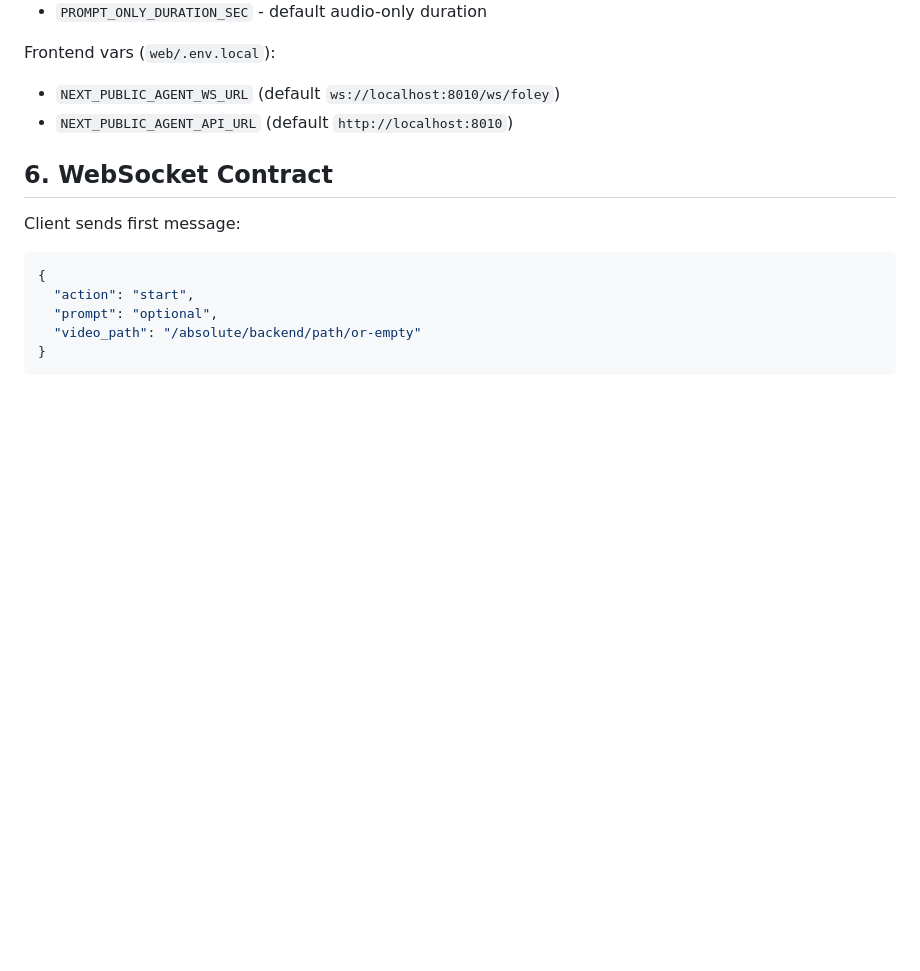
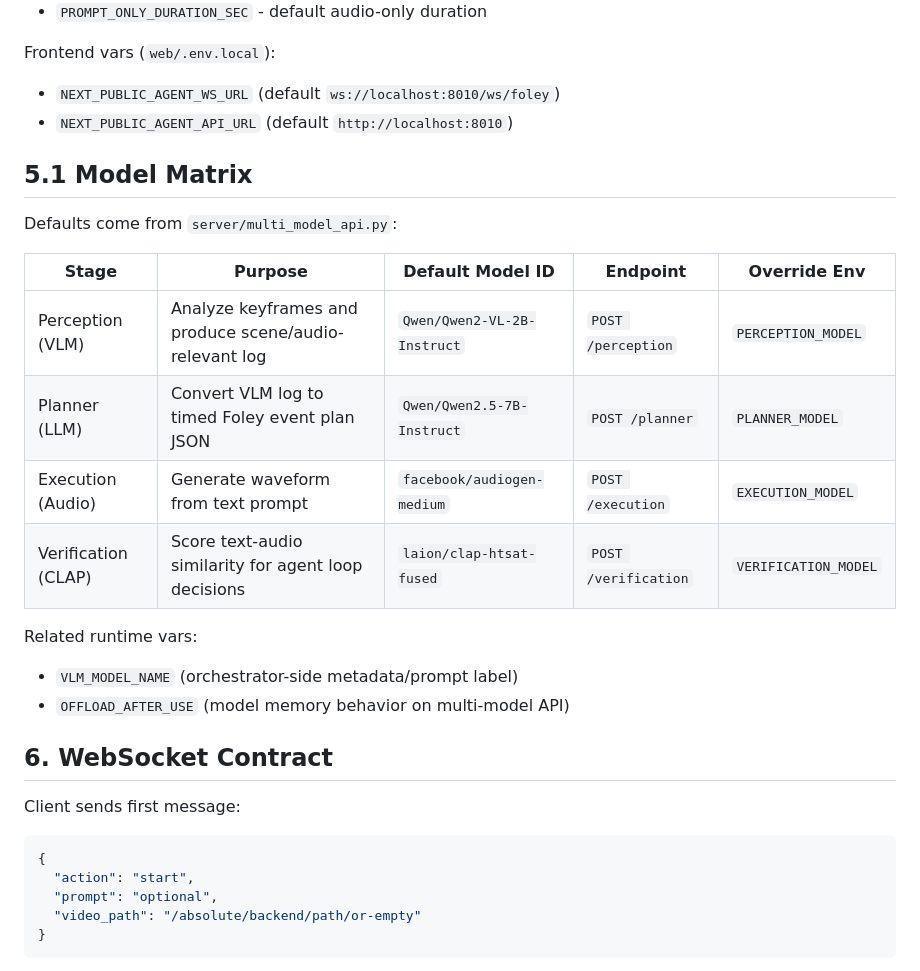
Before and after one commit to nisaljin/GenAi, a Markdown page: README.md, the part around the change. GitHub-like rendering; blank space fills up the shorter version.

```diff
--- a/README.md
+++ b/README.md
@@ -131,6 +131,21 @@ Frontend vars (`web/.env.local`):
 - `NEXT_PUBLIC_AGENT_WS_URL` (default `ws://localhost:8010/ws/foley`)
 - `NEXT_PUBLIC_AGENT_API_URL` (default `http://localhost:8010`)
 
+## 5.1 Model Matrix
+
+Defaults come from `server/multi_model_api.py`:
+
+| Stage | Purpose | Default Model ID | Endpoint | Override Env |
+|---|---|---|---|---|
+| Perception (VLM) | Analyze keyframes and produce scene/audio-relevant log | `Qwen/Qwen2-VL-2B-Instruct` | `POST /perception` | `PERCEPTION_MODEL` |
+| Planner (LLM) | Convert VLM log to timed Foley event plan JSON | `Qwen/Qwen2.5-7B-Instruct` | `POST /planner` | `PLANNER_MODEL` |
+| Execution (Audio) | Generate waveform from text prompt | `facebook/audiogen-medium` | `POST /execution` | `EXECUTION_MODEL` |
+| Verification (CLAP) | Score text-audio similarity for agent loop decisions | `laion/clap-htsat-fused` | `POST /verification` | `VERIFICATION_MODEL` |
+
+Related runtime vars:
+- `VLM_MODEL_NAME` (orchestrator-side metadata/prompt label)
+- `OFFLOAD_AFTER_USE` (model memory behavior on multi-model API)
+
 ## 6. WebSocket Contract
 
 Client sends first message:
```
Also changed, not shown: server/README.md (+16 -0 lines).
